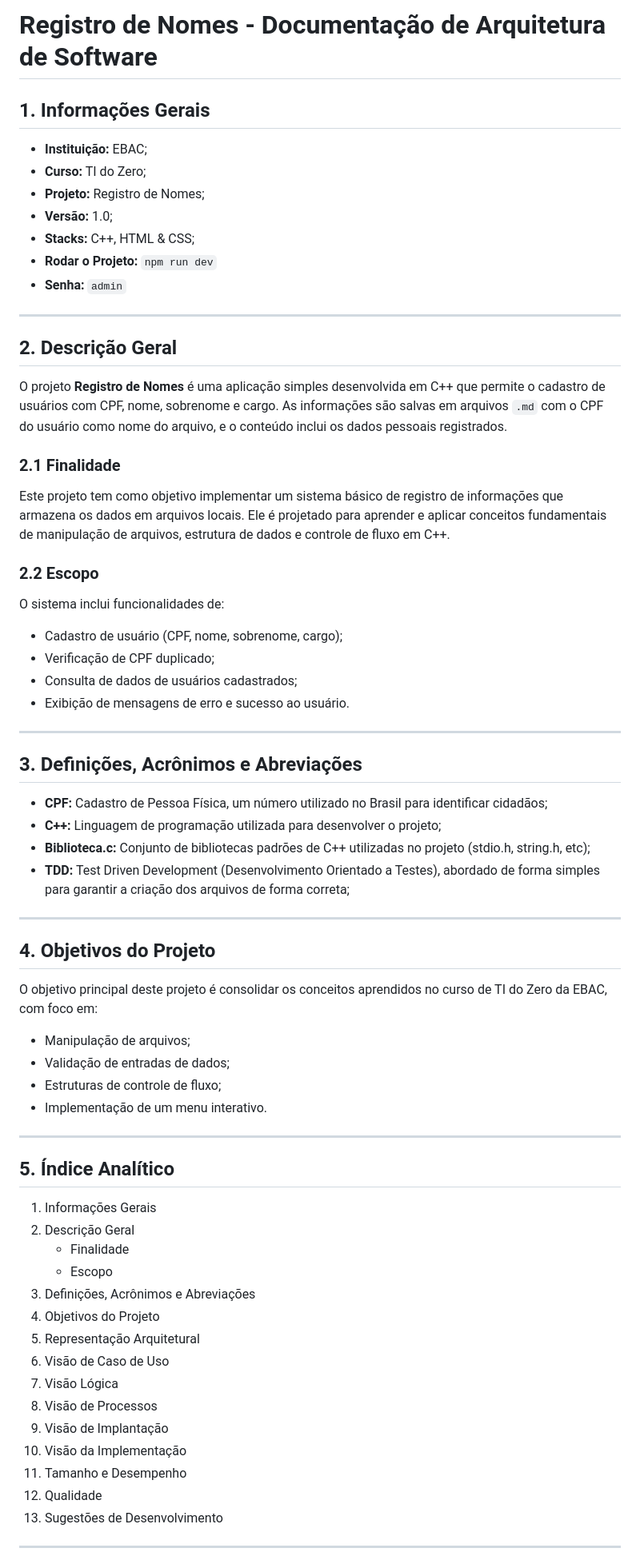
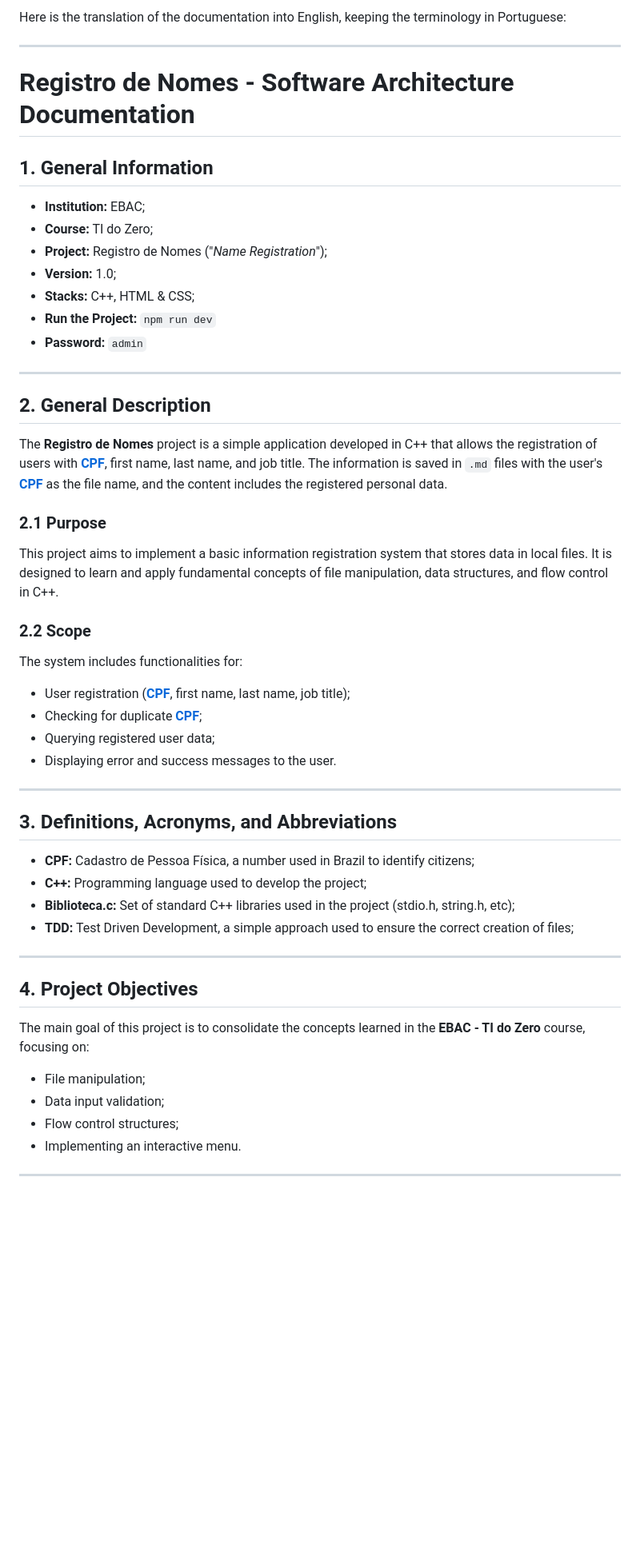
Before and after one commit to giacomosalsano/Projeto-EBAC, a Markdown page: README.md, the part around one of its changes. Shown at 80% size. Rendered like a GitHub page; blank space fills up the shorter version.

```diff
--- a/README.md
+++ b/README.md
@@ -1,70 +1,54 @@
-# Registro de Nomes - Documentação de Arquitetura de Software
-
-## 1. Informações Gerais
-- **Instituição:** EBAC;
-- **Curso:** TI do Zero;
-- **Projeto:** Registro de Nomes;
-- **Versão:** 1.0;
-- **Stacks:** C++, HTML & CSS;
-- **Rodar o Projeto:** `npm run dev`
-- **Senha:** `admin`
+Here is the translation of the documentation into English, keeping the terminology in Portuguese:
 
 ---
 
-## 2. Descrição Geral
+# Registro de Nomes - Software Architecture Documentation
 
-O projeto **Registro de Nomes** é uma aplicação simples desenvolvida em C++ que permite o cadastro de usuários com CPF, nome, sobrenome e cargo. As informações são salvas em arquivos `.md` com o CPF do usuário como nome do arquivo, e o conteúdo inclui os dados pessoais registrados.
-
-### 2.1 Finalidade
-
-Este projeto tem como objetivo implementar um sistema básico de registro de informações que armazena os dados em arquivos locais. Ele é projetado para aprender e aplicar conceitos fundamentais de manipulação de arquivos, estrutura de dados e controle de fluxo em C++.
-
-### 2.2 Escopo
-
-O sistema inclui funcionalidades de:
-- Cadastro de usuário (CPF, nome, sobrenome, cargo);
-- Verificação de CPF duplicado;
-- Consulta de dados de usuários cadastrados;
-- Exibição de mensagens de erro e sucesso ao usuário.
+## 1. General Information
+- **Institution:** EBAC;
+- **Course:** TI do Zero;
+- **Project:** Registro de Nomes ("_Name Registration_");
+- **Version:** 1.0;
+- **Stacks:** C++, HTML & CSS;
+- **Run the Project:** `npm run dev`
+- **Password:** `admin`
 
 ---
 
-## 3. Definições, Acrônimos e Abreviações
+## 2. General Description
 
-- **CPF:** Cadastro de Pessoa Física, um número utilizado no Brasil para identificar cidadãos;
-- **C++:** Linguagem de programação utilizada para desenvolver o projeto;
-- **Biblioteca.c:** Conjunto de bibliotecas padrões de C++ utilizadas no projeto (stdio.h, string.h, etc);
-- **TDD:** Test Driven Development (Desenvolvimento Orientado a Testes), abordado de forma simples para garantir a criação dos arquivos de forma correta;
+The **Registro de Nomes** project is a simple application developed in C++ that allows the registration of users with **[CPF](#definitions-acronyms-and-abbreviations)**, first name, last name, and job title. The information is saved in `.md` files with the user's **[CPF](#definitions-acronyms-and-abbreviations)** as the file name, and the content includes the registered personal data.
+
+### 2.1 Purpose
+
+This project aims to implement a basic information registration system that stores data in local files. It is designed to learn and apply fundamental concepts of file manipulation, data structures, and flow control in C++.
+
+### 2.2 Scope
+
+The system includes functionalities for:
+- User registration (**[CPF](#definitions-acronyms-and-abbreviations)**, first name, last name, job title);
+- Checking for duplicate **[CPF](#definitions-acronyms-and-abbreviations)**;
+- Querying registered user data;
+- Displaying error and success messages to the user.
 
 ---
 
-## 4. Objetivos do Projeto
+## 3. Definitions, Acronyms, and Abbreviations
 
-O objetivo principal deste projeto é consolidar os conceitos aprendidos no curso de TI do Zero da EBAC, com foco em:
-- Manipulação de arquivos;
-- Validação de entradas de dados;
-- Estruturas de controle de fluxo;
-- Implementação de um menu interativo.
+- **CPF:** Cadastro de Pessoa Física, a number used in Brazil to identify citizens;
+- **C++:** Programming language used to develop the project;
+- **Biblioteca.c:** Set of standard C++ libraries used in the project (stdio.h, string.h, etc);
+- **TDD:** Test Driven Development, a simple approach used to ensure the correct creation of files;
 
 ---
 
-## 5. Índice Analítico
+## 4. Project Objectives
 
-1. Informações Gerais
-2. Descrição Geral
-   - Finalidade
-   - Escopo
-3. Definições, Acrônimos e Abreviações
-4. Objetivos do Projeto
-5. Representação Arquitetural
-6. Visão de Caso de Uso
-7. Visão Lógica
-8. Visão de Processos
-9. Visão de Implantação
-10. Visão da Implementação
-11. Tamanho e Desempenho
-12. Qualidade
-13. Sugestões de Desenvolvimento
+The main goal of this project is to consolidate the concepts learned in the **EBAC - TI do Zero** course, focusing on:
+- File manipulation;
+- Data input validation;
+- Flow control structures;
+- Implementing an interactive menu.
 
 ---
 
```
Also changed, not shown: other parts of README.md (+75 -55 lines).
